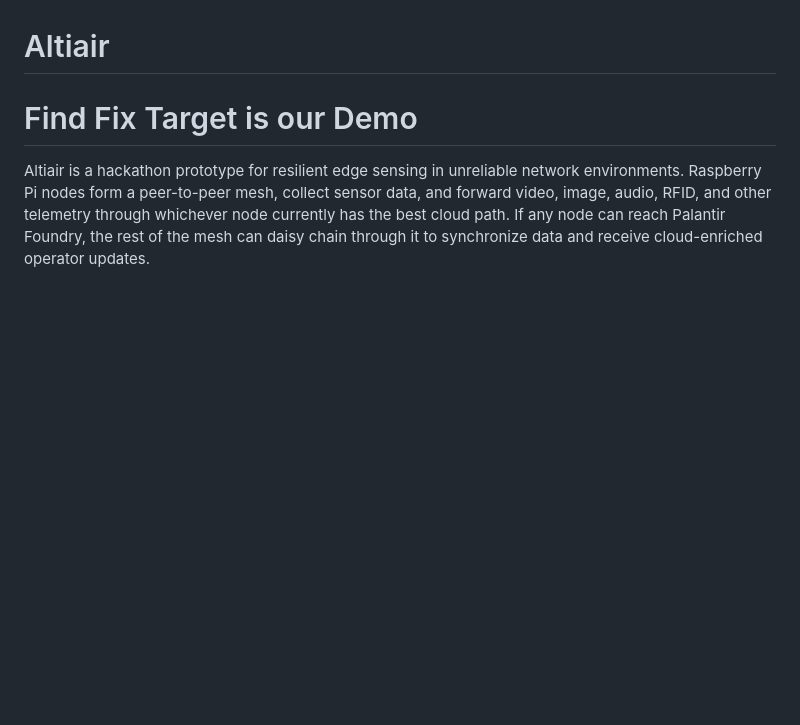
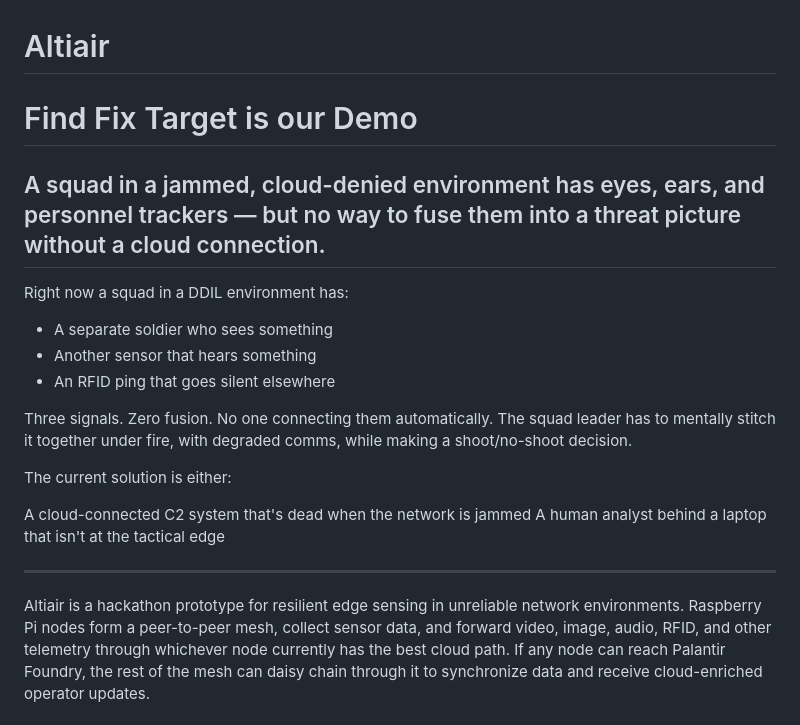
Before and after one commit to digitalnomd/altiair, a Markdown page: README.md, the part around the change. GitHub-like rendering; blank space fills up the shorter version.

```diff
--- a/README.md
+++ b/README.md
@@ -1,6 +1,22 @@
 # Altiair
 
 # Find Fix Target is our Demo
+
+## A squad in a jammed, cloud-denied environment has eyes, ears, and personnel trackers — but no way to fuse them into a threat picture without a cloud connection.
+
+Right now a squad in a DDIL environment has:
+- A separate soldier who sees something
+- Another sensor that hears something
+- An RFID ping that goes silent elsewhere
+
+Three signals. Zero fusion. No one connecting them automatically. The squad leader has to mentally stitch it together under fire, with degraded comms, while making a shoot/no-shoot decision.
+
+The current solution is either:
+
+A cloud-connected C2 system that's dead when the network is jammed
+A human analyst behind a laptop that isn't at the tactical edge
+
+---
 
 Altiair is a hackathon prototype for resilient edge sensing in unreliable network environments. Raspberry Pi nodes form a peer-to-peer mesh, collect sensor data, and forward video, image, audio, RFID, and other telemetry through whichever node currently has the best cloud path. If any node can reach Palantir Foundry, the rest of the mesh can daisy chain through it to synchronize data and receive cloud-enriched operator updates.
 
```
